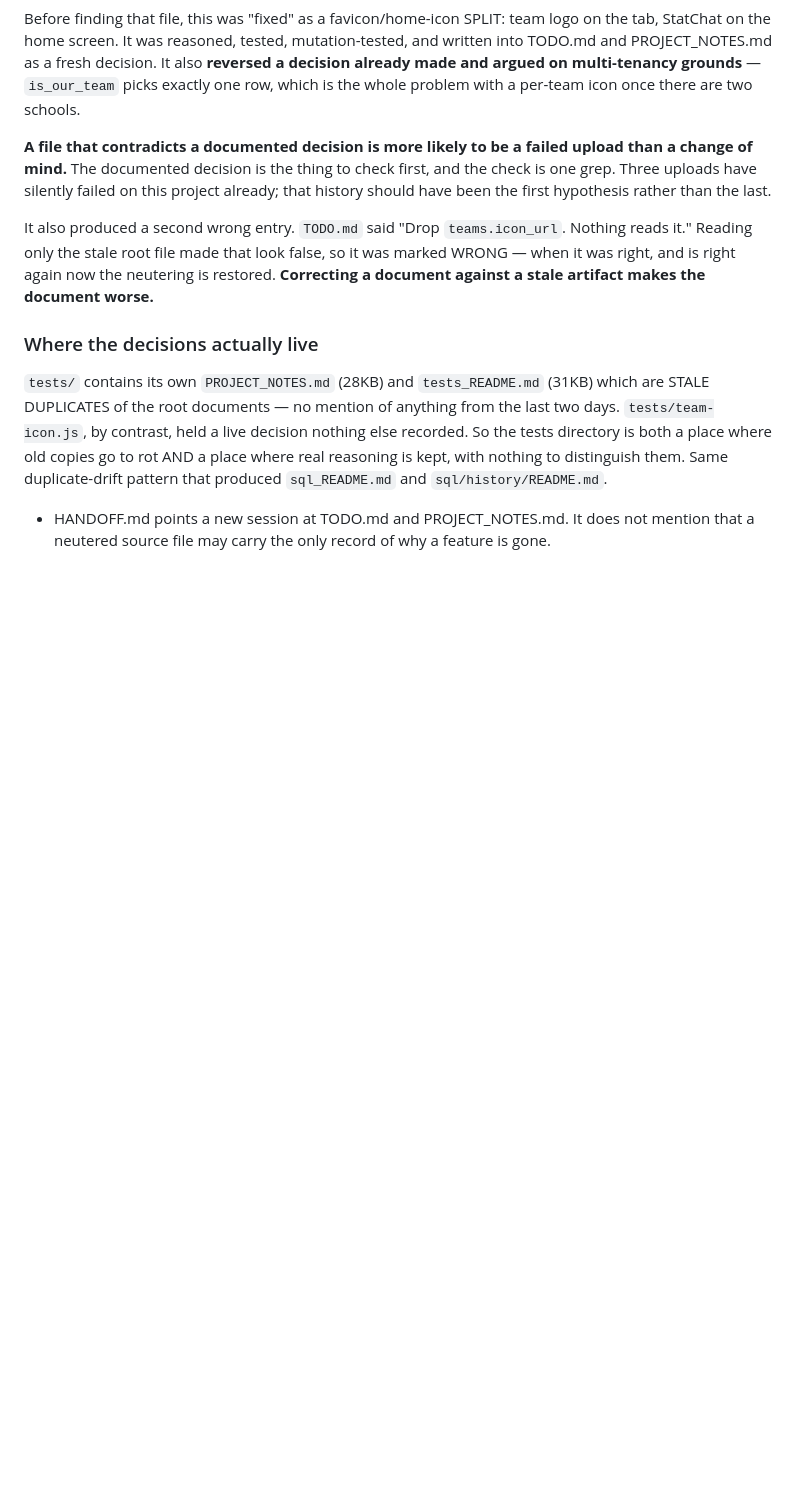
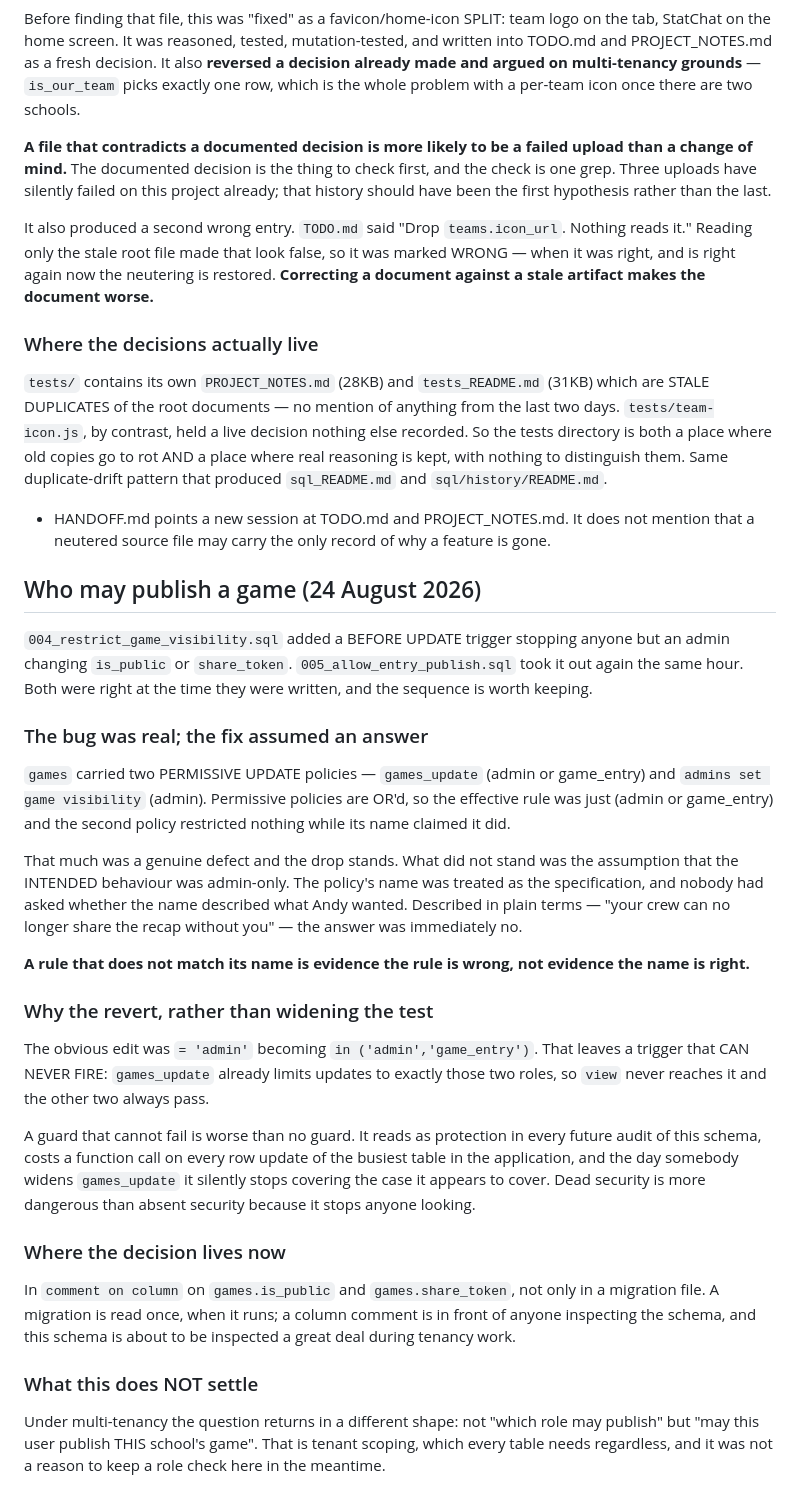
Before and after one commit to HUNTERGAMES69/statchat, a Markdown page: PROJECT_NOTES.md, the part around the change. GitHub-like rendering; blank space fills up the shorter version.

```diff
--- a/PROJECT_NOTES.md
+++ b/PROJECT_NOTES.md
@@ -3115,3 +3115,56 @@ produced `sql_README.md` and `sql/history/README.md`.
 - HANDOFF.md points a new session at TODO.md and PROJECT_NOTES.md. It
   does not mention that a neutered source file may carry the only record
   of why a feature is gone.
+
+
+## Who may publish a game (24 August 2026)
+
+`004_restrict_game_visibility.sql` added a BEFORE UPDATE trigger stopping
+anyone but an admin changing `is_public` or `share_token`.
+`005_allow_entry_publish.sql` took it out again the same hour. Both were
+right at the time they were written, and the sequence is worth keeping.
+
+### The bug was real; the fix assumed an answer
+
+`games` carried two PERMISSIVE UPDATE policies — `games_update`
+(admin or game_entry) and `admins set game visibility` (admin). Permissive
+policies are OR'd, so the effective rule was just (admin or game_entry)
+and the second policy restricted nothing while its name claimed it did.
+
+That much was a genuine defect and the drop stands. What did not stand was
+the assumption that the INTENDED behaviour was admin-only. The policy's
+name was treated as the specification, and nobody had asked whether the
+name described what Andy wanted. Described in plain terms — "your crew
+can no longer share the recap without you" — the answer was immediately
+no.
+
+**A rule that does not match its name is evidence the rule is wrong, not
+evidence the name is right.**
+
+### Why the revert, rather than widening the test
+
+The obvious edit was `= 'admin'` becoming `in ('admin','game_entry')`.
+That leaves a trigger that CAN NEVER FIRE: `games_update` already limits
+updates to exactly those two roles, so `view` never reaches it and the
+other two always pass.
+
+A guard that cannot fail is worse than no guard. It reads as protection
+in every future audit of this schema, costs a function call on every row
+update of the busiest table in the application, and the day somebody
+widens `games_update` it silently stops covering the case it appears to
+cover. Dead security is more dangerous than absent security because it
+stops anyone looking.
+
+### Where the decision lives now
+
+In `comment on column` on `games.is_public` and `games.share_token`, not
+only in a migration file. A migration is read once, when it runs; a
+column comment is in front of anyone inspecting the schema, and this
+schema is about to be inspected a great deal during tenancy work.
+
+### What this does NOT settle
+
+Under multi-tenancy the question returns in a different shape: not "which
+role may publish" but "may this user publish THIS school's game". That is
+tenant scoping, which every table needs regardless, and it was not a
+reason to keep a role check here in the meantime.
```
Also changed, not shown: TODO.md (+20 -5 lines).
